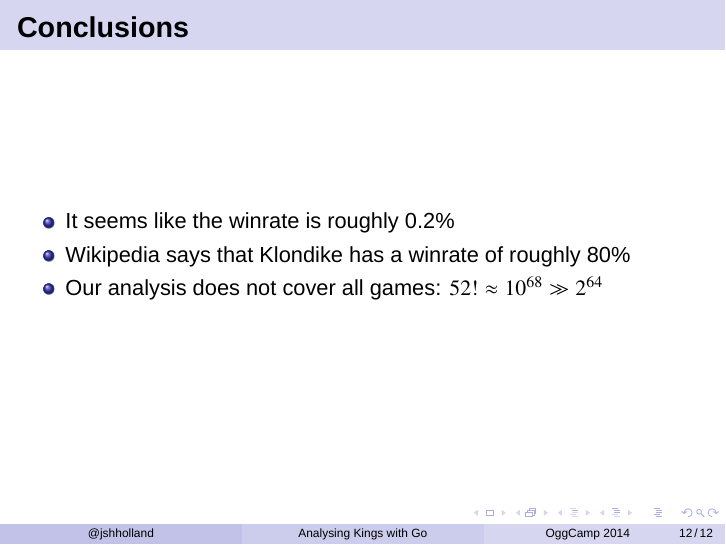
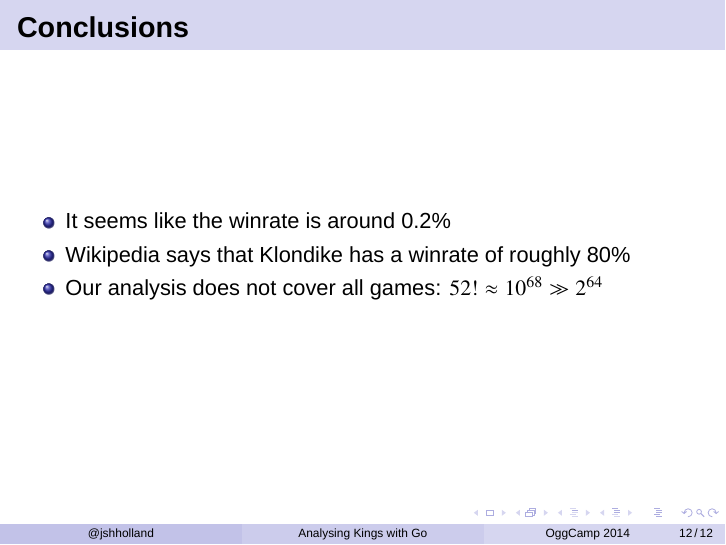
Before and after one commit to jshholland/oggcamp14-talk, LaTeX slides (analysing-kings-go.tex): page 21 of 21. Compiled offline with XeLaTeX; a missing font is replaced by an installed copy or a similar font.

Commit message:
Reword to avoid repetition

```diff
--- a/analysing-kings-go.tex
+++ b/analysing-kings-go.tex
@@ -224,7 +224,7 @@ Running with \texttt{GOMAXPROCS=4}
 \begin{frame}
 \frametitle{Conclusions}
 \begin{itemize}
-\item It seems like the winrate is roughly 0.2\%
+\item It seems like the winrate is around 0.2\%
 \item Wikipedia says that Klondike has a winrate of roughly 80\%
 \item Our analysis does not cover all games: $52! \approx 10^{68} \gg 2^{64}$
 \end{itemize}
```
